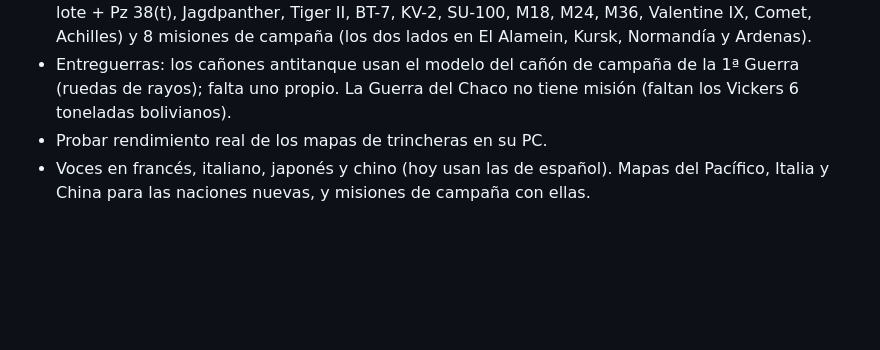
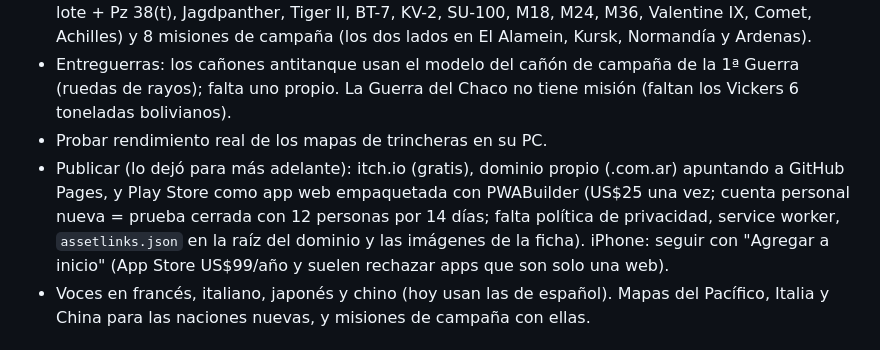
Before and after one commit to spuchinni/taragui-war, a Markdown page: CLAUDE.md, the part around the change. Drawn GitHub-style; blank space fills up the shorter version.

Commit message:
Notas: publicar en itch.io y Play Store queda para más adelante
Co-Authored-By: Claude Opus 5.5 <noreply@anthropic.com>
Claude-Session: https://claude.ai/code/session_018Ev8NFiP17erjbPPnW4H9J

```diff
--- a/CLAUDE.md
+++ b/CLAUDE.md
@@ -101,6 +101,7 @@ Cada vehículo y mapa tiene `era`; garaje por nación y época (`garRef`).
 - 2ª Guerra hecha hasta ahora: 50 tanques (34 + 16 de Italia, Japón, Francia y China) (22 del primer lote + Pz 38(t), Jagdpanther, Tiger II, BT-7, KV-2, SU-100, M18, M24, M36, Valentine IX, Comet, Achilles) y 8 misiones de campaña (los dos lados en El Alamein, Kursk, Normandía y Ardenas).
 - Entreguerras: los cañones antitanque usan el modelo del cañón de campaña de la 1ª Guerra (ruedas de rayos); falta uno propio. La Guerra del Chaco no tiene misión (faltan los Vickers 6 toneladas bolivianos).
 - Probar rendimiento real de los mapas de trincheras en su PC.
+- Publicar (lo dejó para más adelante): itch.io (gratis), dominio propio (.com.ar) apuntando a GitHub Pages, y Play Store como app web empaquetada con PWABuilder (US$25 una vez; cuenta personal nueva = prueba cerrada con 12 personas por 14 días; falta política de privacidad, service worker, `assetlinks.json` en la raíz del dominio y las imágenes de la ficha). iPhone: seguir con "Agregar a inicio" (App Store US$99/año y suelen rechazar apps que son solo una web).
 - Voces en francés, italiano, japonés y chino (hoy usan las de español). Mapas del Pacífico, Italia y China para las naciones nuevas, y misiones de campaña con ellas.
 
 ## Cómo trabajar
```
